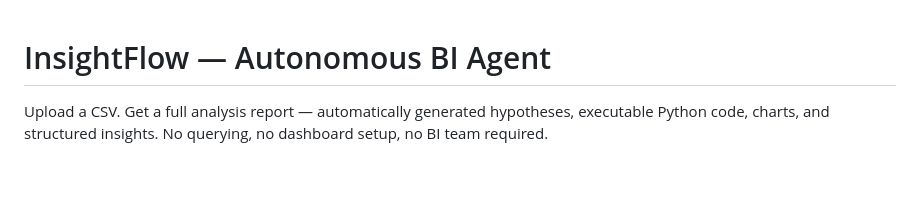
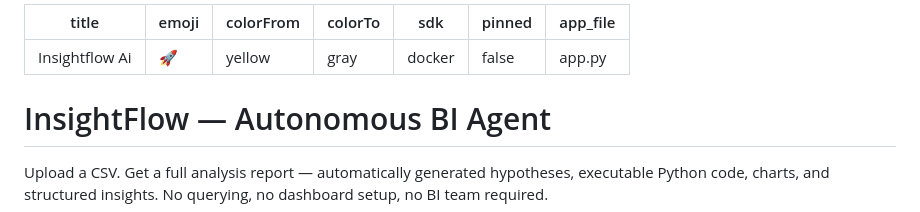
Before and after one commit to savi664/Autonomous-BI-agent, a Markdown page: README.md, the part around the change. Drawn GitHub-style; blank space fills up the shorter version.

Commit message:
Restore HF Space metadata in README

```diff
--- a/README.md
+++ b/README.md
@@ -1,3 +1,13 @@
+---
+title: Insightflow Ai
+emoji: 🚀
+colorFrom: yellow
+colorTo: gray
+sdk: docker
+pinned: false
+app_file: app.py
+---
+
 # InsightFlow — Autonomous BI Agent
 
 Upload a CSV. Get a full analysis report — automatically generated hypotheses, executable Python code, charts, and structured insights. No querying, no dashboard setup, no BI team required.
```
